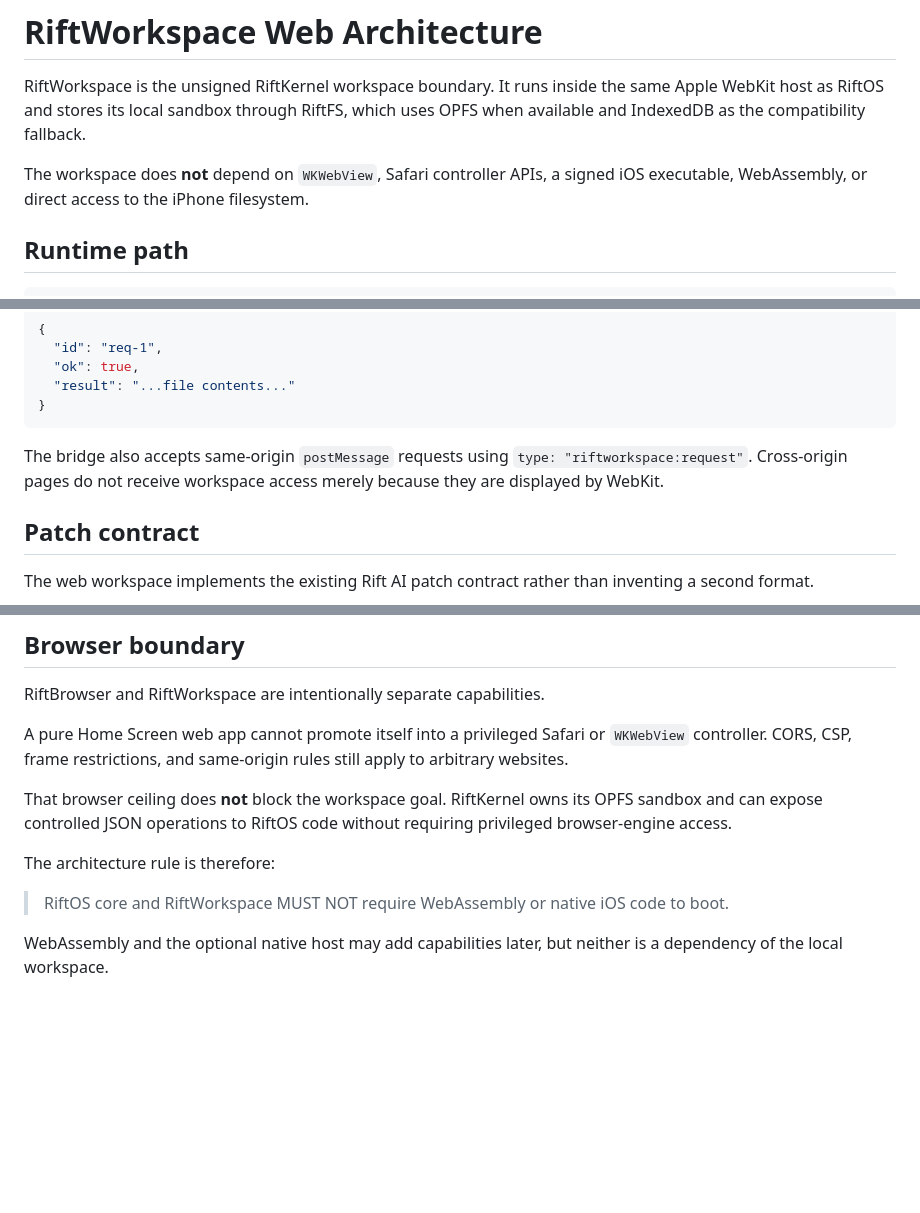
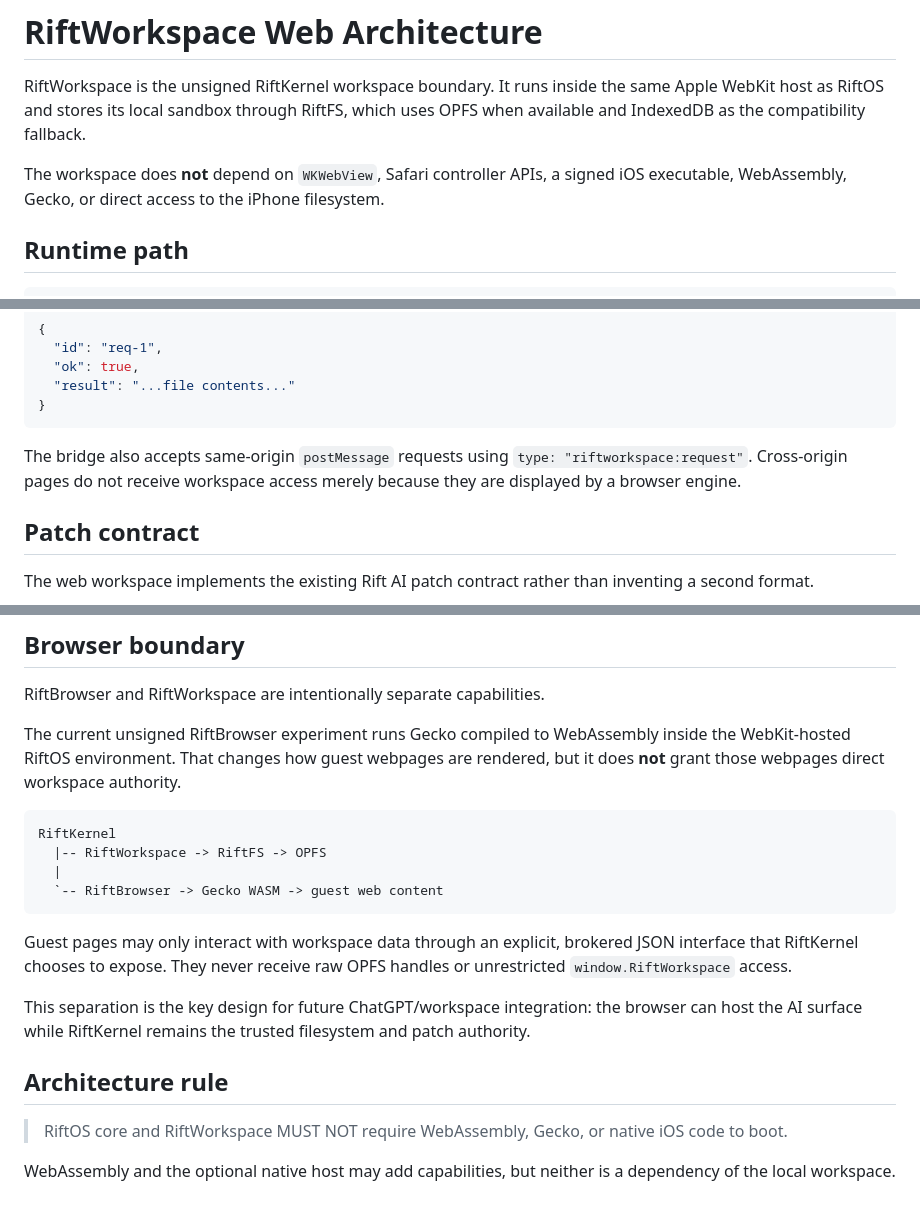
Before and after one commit to Arctic403/RiftOS, a Markdown page: docs/RIFTWORKSPACE_WEB_ARCHITECTURE.md, 3 parts joined by grey strips. Rendered like a GitHub page; blank space fills up the shorter version.

Commit message:
Align workspace docs with Gecko browser boundary

````diff
--- a/docs/RIFTWORKSPACE_WEB_ARCHITECTURE.md
+++ b/docs/RIFTWORKSPACE_WEB_ARCHITECTURE.md
@@ -2,7 +2,7 @@
 
 RiftWorkspace is the unsigned RiftKernel workspace boundary. It runs inside the same Apple WebKit host as RiftOS and stores its local sandbox through RiftFS, which uses OPFS when available and IndexedDB as the compatibility fallback.
 
-The workspace does **not** depend on `WKWebView`, Safari controller APIs, a signed iOS executable, WebAssembly, or direct access to the iPhone filesystem.
+The workspace does **not** depend on `WKWebView`, Safari controller APIs, a signed iOS executable, WebAssembly, Gecko, or direct access to the iPhone filesystem.
 
 ## Runtime path
 
@@ -81,7 +81,7 @@ Example response:
 }
 ```
 
-The bridge also accepts same-origin `postMessage` requests using `type: "riftworkspace:request"`. Cross-origin pages do not receive workspace access merely because they are displayed by WebKit.
+The bridge also accepts same-origin `postMessage` requests using `type: "riftworkspace:request"`. Cross-origin pages do not receive workspace access merely because they are displayed by a browser engine.
 
 ## Patch contract
 
@@ -95,12 +95,21 @@ The patch engine validates paths, overlapping operations, destination conflicts,
 
 RiftBrowser and RiftWorkspace are intentionally separate capabilities.
 
-A pure Home Screen web app cannot promote itself into a privileged Safari or `WKWebView` controller. CORS, CSP, frame restrictions, and same-origin rules still apply to arbitrary websites.
+The current unsigned RiftBrowser experiment runs Gecko compiled to WebAssembly inside the WebKit-hosted RiftOS environment. That changes how guest webpages are rendered, but it does **not** grant those webpages direct workspace authority.
 
-That browser ceiling does **not** block the workspace goal. RiftKernel owns its OPFS sandbox and can expose controlled JSON operations to RiftOS code without requiring privileged browser-engine access.
+```text
+RiftKernel
+  |-- RiftWorkspace -> RiftFS -> OPFS
+  |
+  `-- RiftBrowser -> Gecko WASM -> guest web content
+```
 
-The architecture rule is therefore:
+Guest pages may only interact with workspace data through an explicit, brokered JSON interface that RiftKernel chooses to expose. They never receive raw OPFS handles or unrestricted `window.RiftWorkspace` access.
 
-> RiftOS core and RiftWorkspace MUST NOT require WebAssembly or native iOS code to boot.
+This separation is the key design for future ChatGPT/workspace integration: the browser can host the AI surface while RiftKernel remains the trusted filesystem and patch authority.
 
-WebAssembly and the optional native host may add capabilities later, but neither is a dependency of the local workspace.
+## Architecture rule
+
+> RiftOS core and RiftWorkspace MUST NOT require WebAssembly, Gecko, or native iOS code to boot.
+
+WebAssembly and the optional native host may add capabilities, but neither is a dependency of the local workspace.
````
